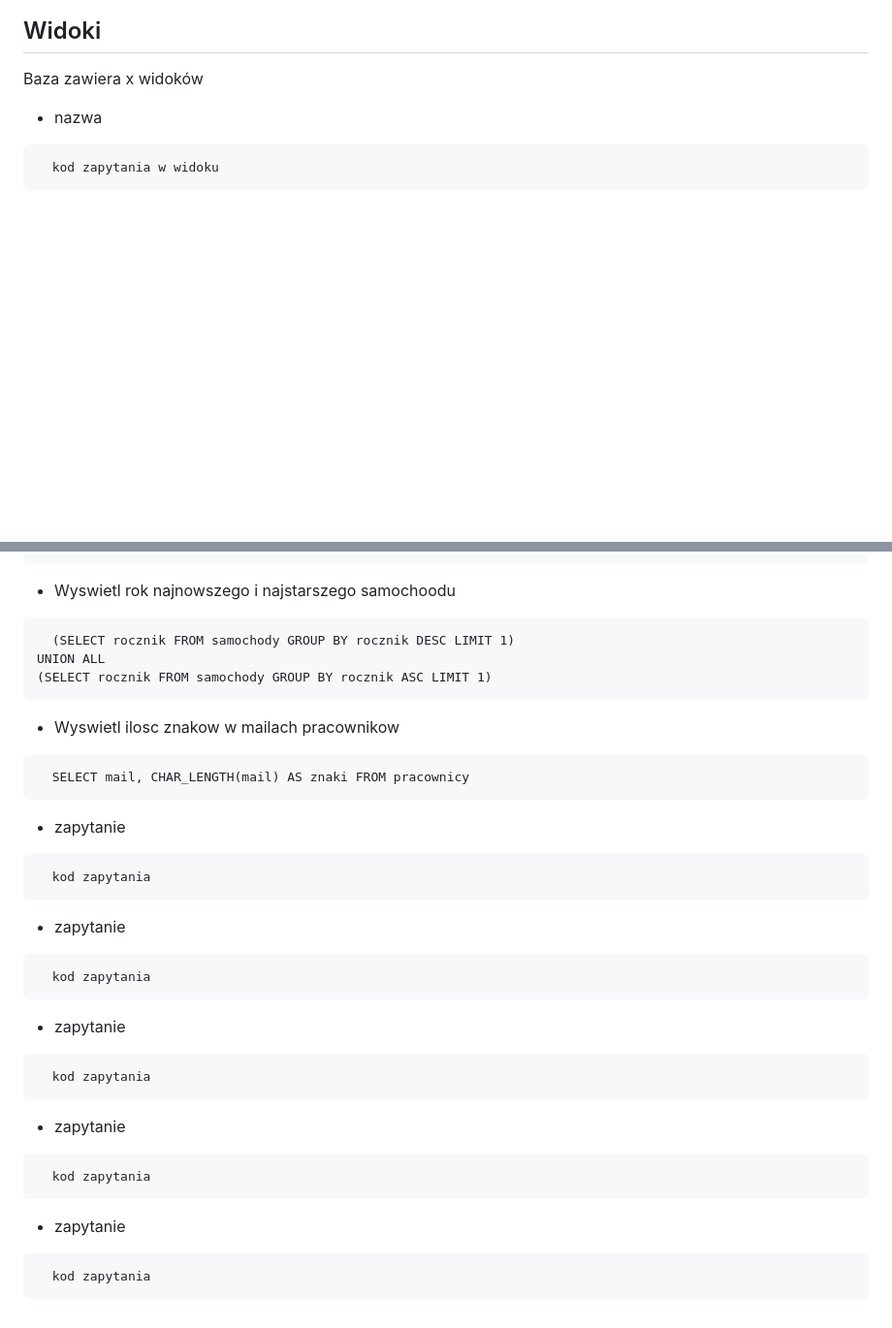
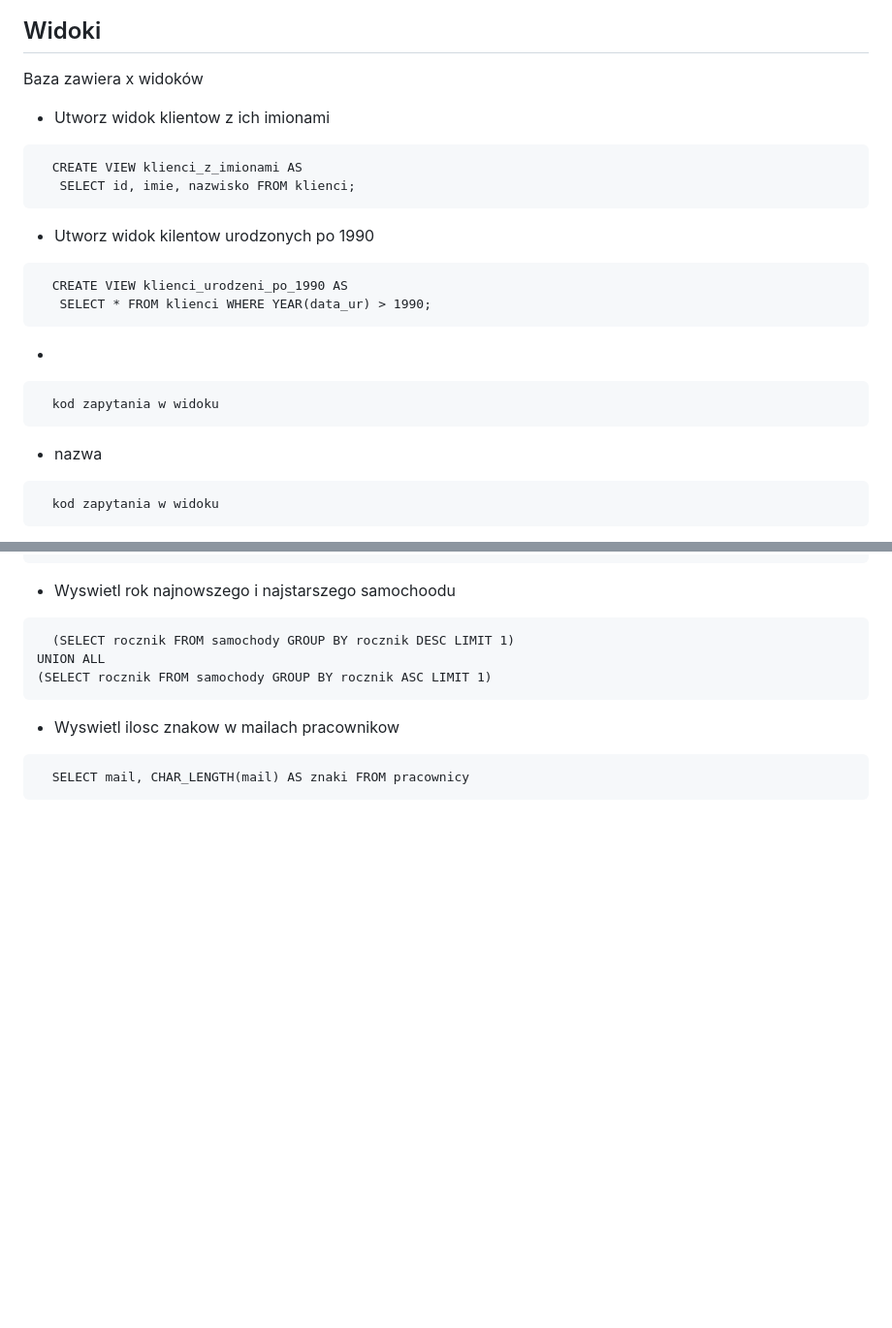
Before and after one commit to Szymonium/wypozyczalnia, a Markdown page: README.md, 2 parts joined by grey strips. Shown at 97% size. Drawn GitHub-style; blank space fills up the shorter version.

````diff
--- a/README.md
+++ b/README.md
@@ -27,6 +27,23 @@ Aby strona internetowa działała należy umieścić ją w folderze o nazwie "wy
 ## Widoki
 
 Baza zawiera x widoków
+
+- Utworz widok klientow z ich imionami
+```nazwa
+  CREATE VIEW klienci_z_imionami AS
+   SELECT id, imie, nazwisko FROM klienci;
+```
+
+- Utworz widok kilentow urodzonych po 1990
+```nazwa
+  CREATE VIEW klienci_urodzeni_po_1990 AS
+   SELECT * FROM klienci WHERE YEAR(data_ur) > 1990;
+```
+
+-
+```nazwa
+  kod zapytania w widoku
+```
 
 - nazwa
 ```nazwa
@@ -102,28 +119,3 @@ UNION ALL
 ```zapytanie
   SELECT mail, CHAR_LENGTH(mail) AS znaki FROM pracownicy
 ```
-
-- zapytanie
-```zapytanie
-  kod zapytania
-```
-
-- zapytanie
-```zapytanie
-  kod zapytania
-```
-
-- zapytanie
-```zapytanie
-  kod zapytania
-```
-
-- zapytanie
-```zapytanie
-  kod zapytania
-```
-
-- zapytanie
-```zapytanie
-  kod zapytania
-```
````
